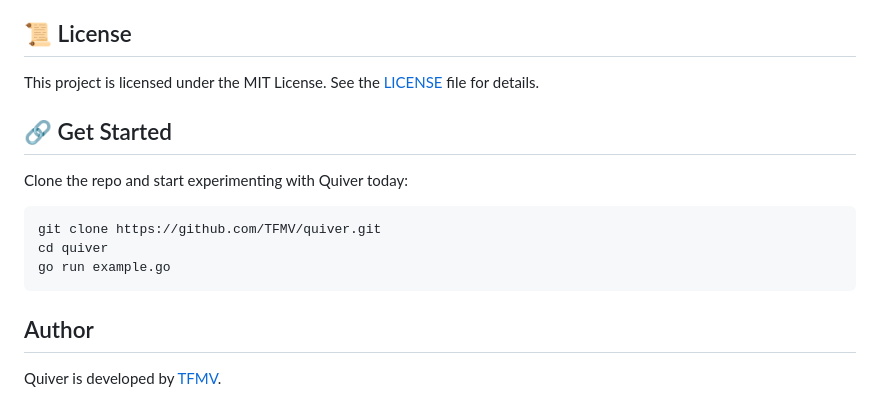
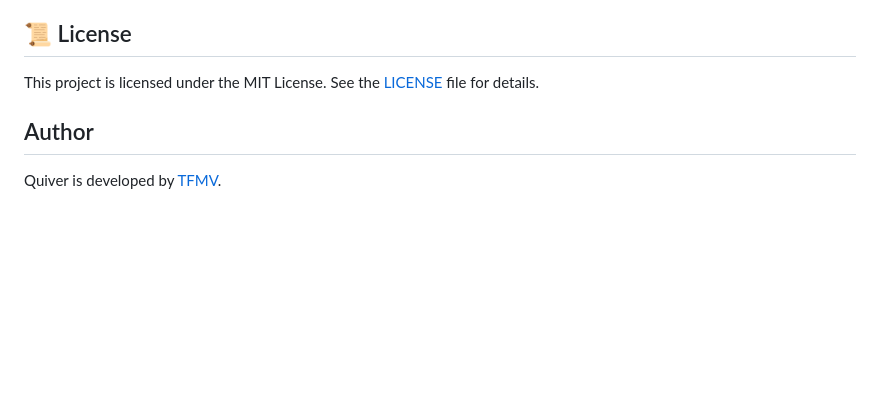
Before and after one commit to TFMV/quiver, a Markdown page: README.md, the part around the change. Drawn GitHub-style; blank space fills up the shorter version.

````diff
--- a/README.md
+++ b/README.md
@@ -122,16 +122,6 @@ All benchmarks were run on an Apple M2 Pro.
 
 This project is licensed under the MIT License. See the [LICENSE](LICENSE) file for details.
 
-## 🔗 Get Started
-
-Clone the repo and start experimenting with Quiver today:
-
-```bash
-git clone https://github.com/TFMV/quiver.git
-cd quiver
-go run example.go
-```
-
 ## Author
 
 Quiver is developed by [TFMV](https://github.com/TFMV).
````
